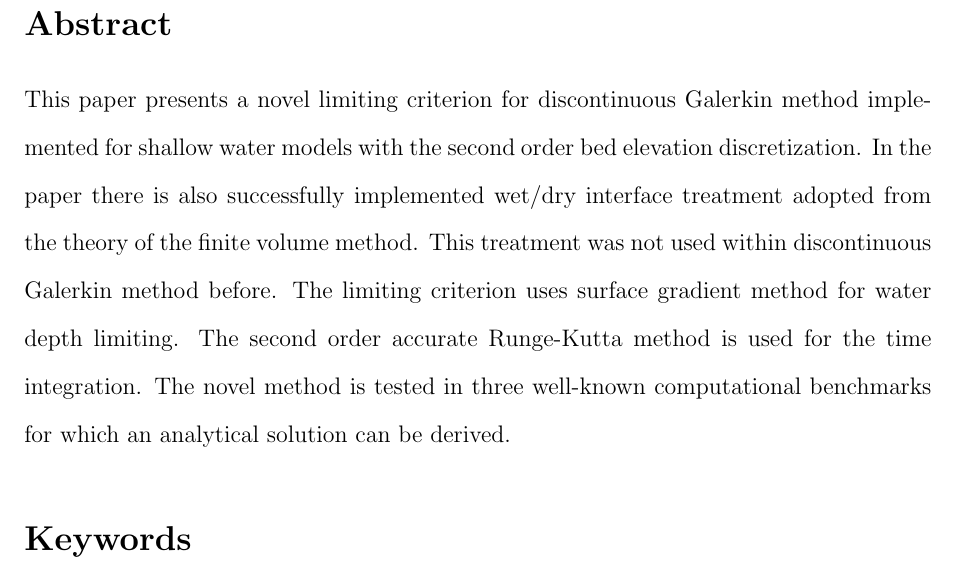
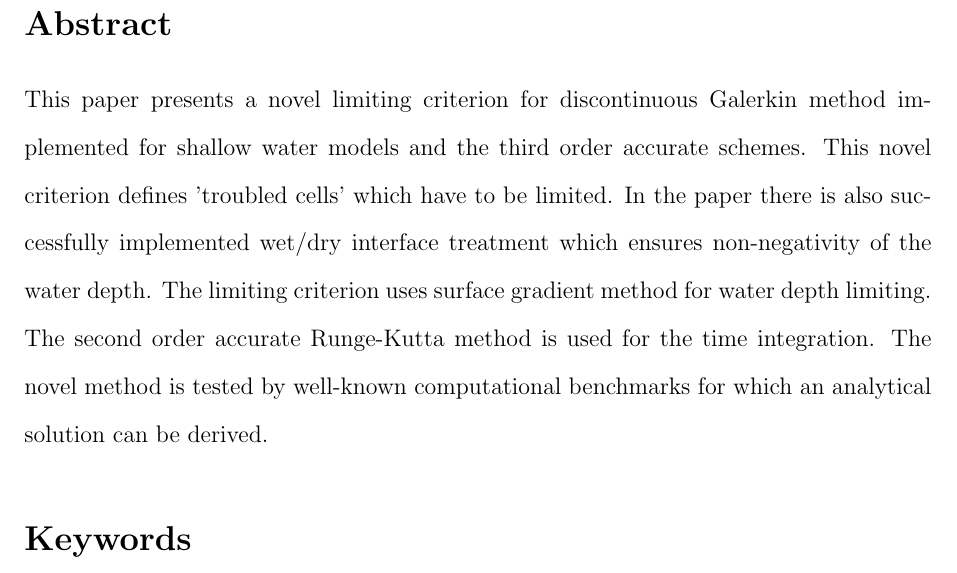
Before and after one commit to martin-1415/dgfem, a LaTeX document (article.tex): part of page 1 of 35, cut so that both start at the same text. Compiled offline with pdfLaTeX.

Commit message:
the first commit

```diff
--- a/article.tex
+++ b/article.tex
@@ -84,7 +84,14 @@ $\ast$ E-mail: mfiser@kme.zcu.cz
 
 \section*{Abstract}
 
-This paper presents a novel limiting criterion for discontinuous Galerkin method implemented for shallow water models with the second order bed elevation discretization. In the paper there is also successfully implemented wet/dry interface treatment adopted from the theory of the finite volume method. This treatment was not used within discontinuous Galerkin method before. The limiting criterion uses surface gradient method for water depth limiting. The second order accurate Runge-Kutta method is used for the time integration. The novel method is tested in three well-known computational benchmarks for which an analytical solution can be derived.
+This paper presents a novel limiting criterion for discontinuous Galerkin method im-
+plemented for shallow water models and the third order accurate schemes. This novel
+criterion defines ’troubled cells’ which have to be limited. In the paper there is also suc-
+cessfully implemented wet/dry interface treatment which ensures non-negativity of the
+water depth. The limiting criterion uses surface gradient method for water depth limiting.
+The second order accurate Runge-Kutta method is used for the time integration. The
+novel method is tested by well-known computational benchmarks for which an analytical
+solution can be derived.
 
 \section*{Keywords}
 
```
